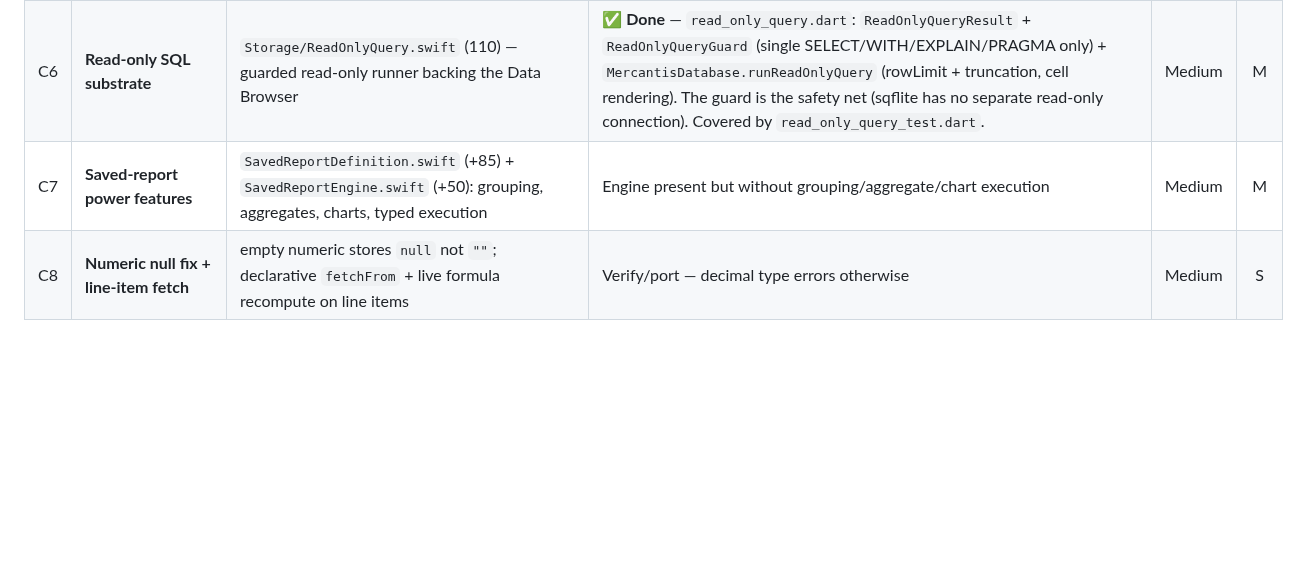
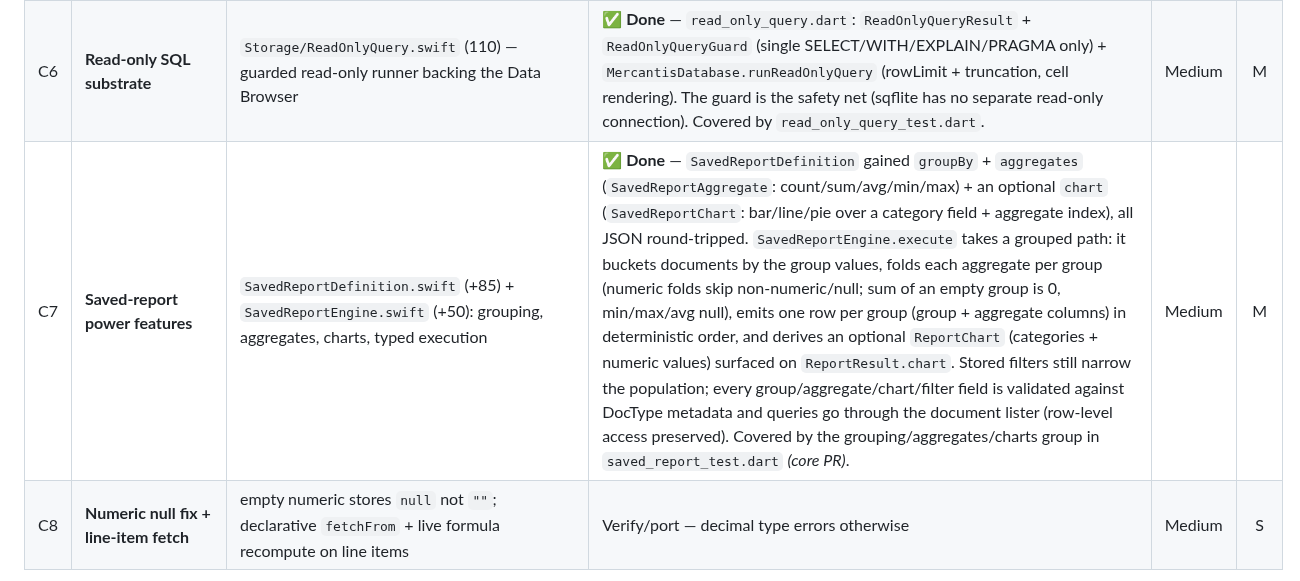
Before and after one commit to KevinBusuttil/mercantis.hub.flutter, a Markdown page: MACOS_PARITY_GAP_ANALYSIS.md, the part around the change. Rendered like a GitHub page; blank space fills up the shorter version.

Commit message:
Track C7 done: saved-report grouping, aggregates & charts
Mark the C7 row done in the parity tracker; the code lands in the core repo
(grouped saved-report execution + chart derivation).

Co-Authored-By: Claude Opus 4.8 <noreply@anthropic.com>
Claude-Session: https://claude.ai/code/session_01L99DPDXzBuRfNyU2XLUa8T

```diff
--- a/MACOS_PARITY_GAP_ANALYSIS.md
+++ b/MACOS_PARITY_GAP_ANALYSIS.md
@@ -77,7 +77,7 @@ Effort (T-shirt, one engineer): **S** ≤2d · **M** 3–5d · **L** 1–2wk ·
 | C4 | **Field help metadata** | `FieldDefinition.swift` (+46): `helpText`, `placeholder` (ordering: helpText before defaultValue/options) | ✅ **Done** — `helpText`/`placeholder` added to `FieldDefinition` (+ JSON round-trip, copyWith) and threaded through `ResolvedFieldDefinition`. Covered by `field_definition_help_test.dart`. | High | S |
 | C5 | **Permission granularity** | distinct submit/cancel/amend perms; opt-in fail-closed for submittable DocTypes (`PermissionRule` +26) | ✅ **Done** — `cancel` added as a distinct `DocumentOperation` + `PermissionRule.cancel` flag, so cancelling a submitted voucher is a separate authority from deleting a draft (`DocumentEngine.cancel` no longer piggybacks on the `delete` perm). `DocType.failClosed` (opt-in, default false) makes a submittable DocType require an explicit `cancel` grant; in the default lenient mode a `delete` grant still covers cancel for back-compat. Superuser bypass unchanged; both fields JSON round-trip + `copyWith`; `cancel` surfaced in the core-ui permission summary. Covered by `permission_granularity_test.dart` _(core PR)_. | Medium | M |
 | C6 | **Read-only SQL substrate** | `Storage/ReadOnlyQuery.swift` (110) — guarded read-only runner backing the Data Browser | ✅ **Done** — `read_only_query.dart`: `ReadOnlyQueryResult` + `ReadOnlyQueryGuard` (single SELECT/WITH/EXPLAIN/PRAGMA only) + `MercantisDatabase.runReadOnlyQuery` (rowLimit + truncation, cell rendering). The guard is the safety net (sqflite has no separate read-only connection). Covered by `read_only_query_test.dart`. | Medium | M |
-| C7 | **Saved-report power features** | `SavedReportDefinition.swift` (+85) + `SavedReportEngine.swift` (+50): grouping, aggregates, charts, typed execution | Engine present but without grouping/aggregate/chart execution | Medium | M |
+| C7 | **Saved-report power features** | `SavedReportDefinition.swift` (+85) + `SavedReportEngine.swift` (+50): grouping, aggregates, charts, typed execution | ✅ **Done** — `SavedReportDefinition` gained `groupBy` + `aggregates` (`SavedReportAggregate`: count/sum/avg/min/max) + an optional `chart` (`SavedReportChart`: bar/line/pie over a category field + aggregate index), all JSON round-tripped. `SavedReportEngine.execute` takes a grouped path: it buckets documents by the group values, folds each aggregate per group (numeric folds skip non-numeric/null; sum of an empty group is 0, min/max/avg null), emits one row per group (group + aggregate columns) in deterministic order, and derives an optional `ReportChart` (categories + numeric values) surfaced on `ReportResult.chart`. Stored filters still narrow the population; every group/aggregate/chart/filter field is validated against DocType metadata and queries go through the document lister (row-level access preserved). Covered by the grouping/aggregates/charts group in `saved_report_test.dart` _(core PR)_. | Medium | M |
 | C8 | **Numeric null fix + line-item fetch** | empty numeric stores `null` not `""`; declarative `fetchFrom` + live formula recompute on line items | Verify/port — decimal type errors otherwise | Medium | S |
 
 ### 3.2 UI shell (`packages/mercantis_core_ui`)
```
